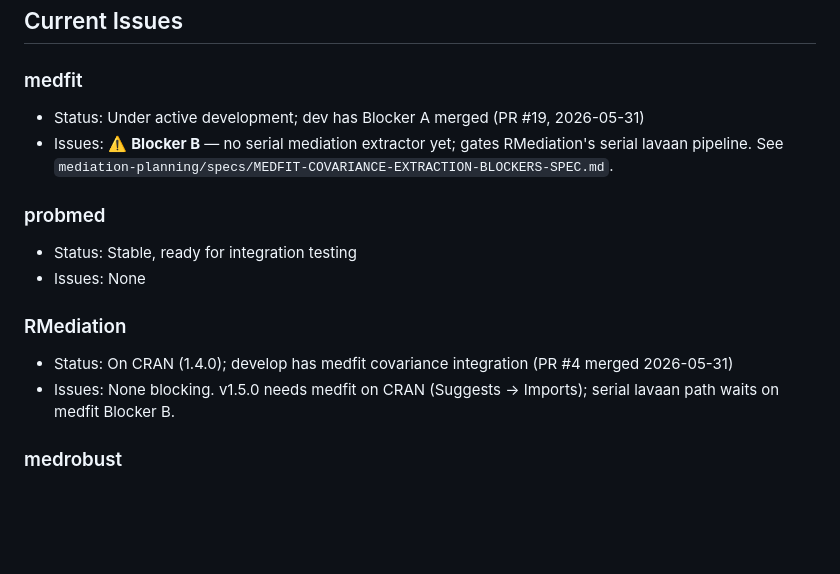
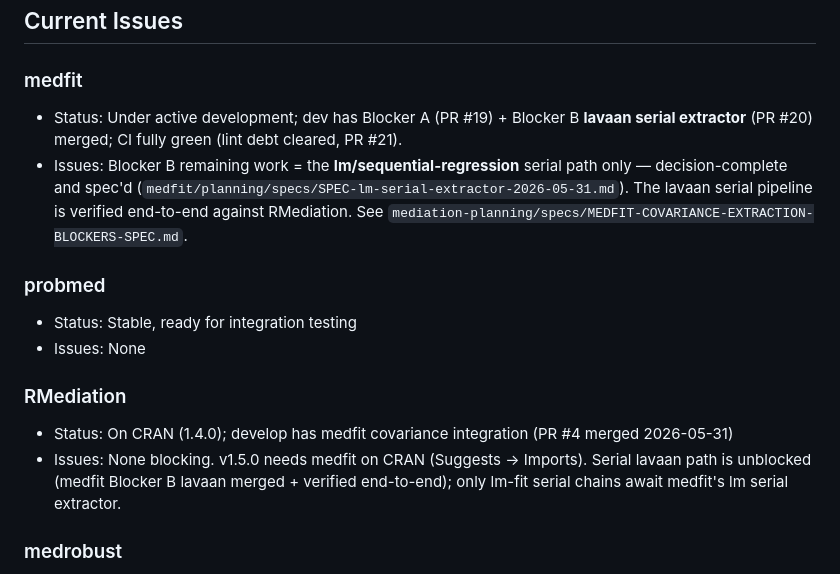
Before and after one commit to Data-Wise/mediationverse, a Markdown page: STATUS.md, the part around the change. Drawn GitHub-style; blank space fills up the shorter version.

Commit message:
docs(status): sync STATUS.md with merged Blocker B lavaan + lint
Blocker B's lavaan serial extractor is merged (medfit PR #20) and CI is
fully green (PR #21) — not "no extractor yet". Update the medfit and
RMediation issue lines: lavaan serial pipeline verified/unblocked; only
the lm serial path remains (spec'd).

Co-Authored-By: Claude Opus 4.8 (1M context) <noreply@anthropic.com>

```diff
--- a/STATUS.md
+++ b/STATUS.md
@@ -79,8 +79,8 @@ All packages should use this badge order in their README.md:
 ## Current Issues
 
 ### medfit
-- Status: Under active development; dev has Blocker A merged (PR #19, 2026-05-31)
-- Issues: ⚠️ **Blocker B** — no serial mediation extractor yet; gates RMediation's serial lavaan pipeline. See `mediation-planning/specs/MEDFIT-COVARIANCE-EXTRACTION-BLOCKERS-SPEC.md`.
+- Status: Under active development; dev has Blocker A (PR #19) + Blocker B **lavaan serial extractor** (PR #20) merged; CI fully green (lint debt cleared, PR #21).
+- Issues: Blocker B remaining work = the **lm/sequential-regression** serial path only — decision-complete and spec'd (`medfit/planning/specs/SPEC-lm-serial-extractor-2026-05-31.md`). The lavaan serial pipeline is verified end-to-end against RMediation. See `mediation-planning/specs/MEDFIT-COVARIANCE-EXTRACTION-BLOCKERS-SPEC.md`.
 
 ### probmed
 - Status: Stable, ready for integration testing
@@ -88,7 +88,7 @@ All packages should use this badge order in their README.md:
 
 ### RMediation
 - Status: On CRAN (1.4.0); develop has medfit covariance integration (PR #4 merged 2026-05-31)
-- Issues: None blocking. v1.5.0 needs medfit on CRAN (Suggests → Imports); serial lavaan path waits on medfit Blocker B.
+- Issues: None blocking. v1.5.0 needs medfit on CRAN (Suggests → Imports). Serial lavaan path is unblocked (medfit Blocker B lavaan merged + verified end-to-end); only lm-fit serial chains await medfit's lm serial extractor.
 
 ### medrobust
 - Status: Under active development
```
